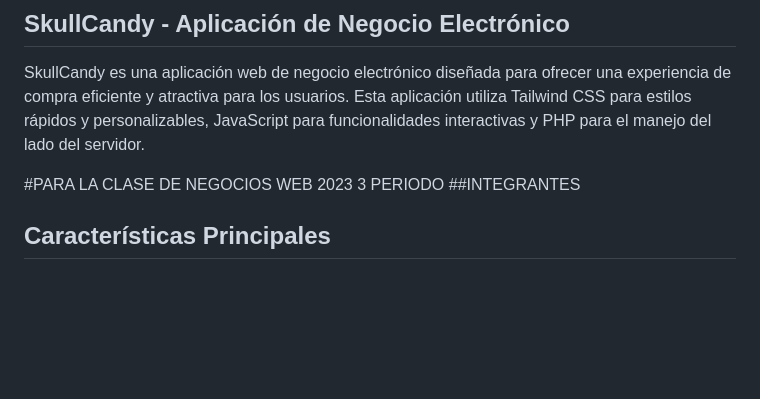
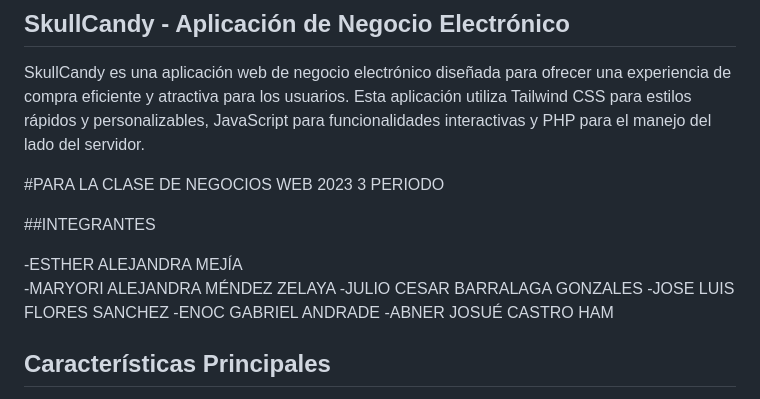
Before and after one commit to ham0ncito/SkuulllCanldy, a Markdown page: README.md, the part around the change. Rendered like a GitHub page; blank space fills up the shorter version.

```diff
--- a/README.md
+++ b/README.md
@@ -5,7 +5,17 @@
 SkullCandy es una aplicación web de negocio electrónico diseñada para ofrecer una experiencia de compra eficiente y atractiva para los usuarios. Esta aplicación utiliza Tailwind CSS para estilos rápidos y personalizables, JavaScript para funcionalidades interactivas y PHP para el manejo del lado del servidor.
 
 #PARA LA CLASE DE NEGOCIOS WEB 2023 3 PERIODO
+
+
 ##INTEGRANTES
+
+-ESTHER ALEJANDRA MEJÍA
+-MARYORI ALEJANDRA MÉNDEZ ZELAYA
+-JULIO CESAR BARRALAGA GONZALES
+-JOSE LUIS FLORES SANCHEZ
+-ENOC GABRIEL ANDRADE
+-ABNER JOSUÉ CASTRO HAM
+
 
 <image src="https://firebasestorage.googleapis.com/v0/b/skulllcandl.appspot.com/o/Src%2FWhatsApp%20Image%202023-11-15%20at%2021.12.49.jpeg?alt=media&token=0186a233-c481-4df7-8cf2-f3414f32bed4" alt="Descripción de la imagen">
 
```
